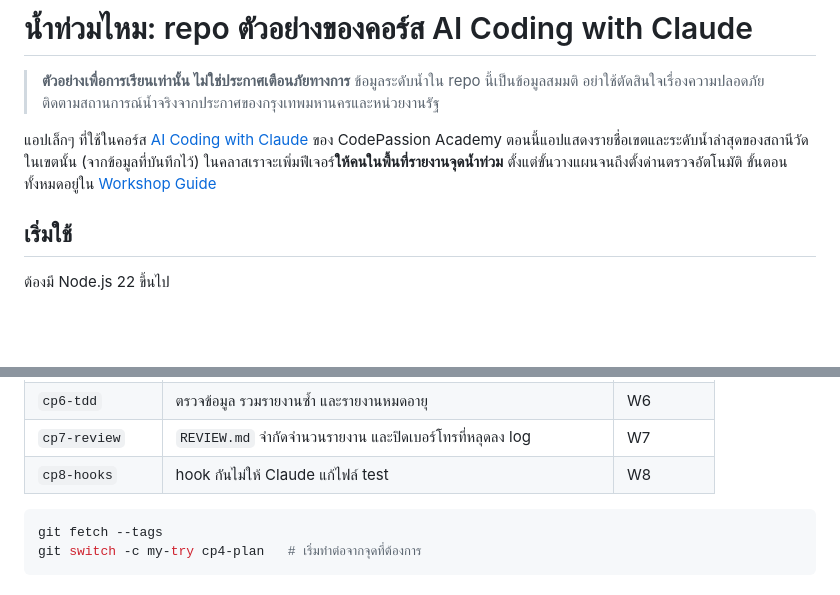
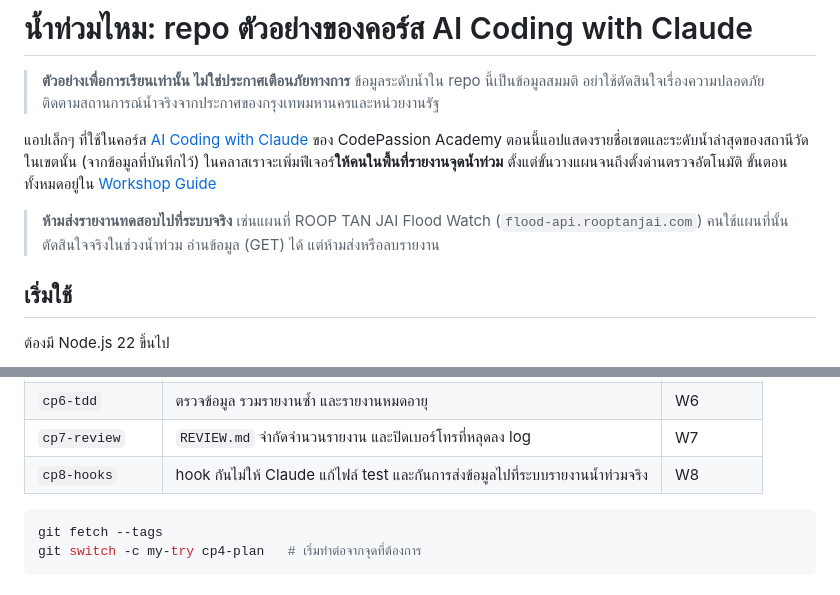
Before and after one commit to J4TSADA/ai-coding-with-claude, a Markdown page: README.md, 2 parts joined by grey strips. Rendered like a GitHub page; blank space fills up the shorter version.

Commit message:
docs: warn against sending test reports to the live Flood Watch map

````diff
--- a/README.md
+++ b/README.md
@@ -8,6 +8,9 @@
 ตอนนี้แอปแสดงรายชื่อเขตและระดับน้ำล่าสุดของสถานีวัดในเขตนั้น (จากข้อมูลที่บันทึกไว้)
 ในคลาสเราจะเพิ่มฟีเจอร์**ให้คนในพื้นที่รายงานจุดน้ำท่วม** ตั้งแต่ขั้นวางแผนจนถึงตั้งด่านตรวจอัตโนมัติ
 ขั้นตอนทั้งหมดอยู่ใน [Workshop Guide](https://academy.codepassion.co/courses/ai-coding-with-claude/workshop-guide)
+
+> **ห้ามส่งรายงานทดสอบไปที่ระบบจริง** เช่นแผนที่ ROOP TAN JAI Flood Watch (`flood-api.rooptanjai.com`)
+> คนใช้แผนที่นั้นตัดสินใจจริงในช่วงน้ำท่วม อ่านข้อมูล (GET) ได้ แต่ห้ามส่งหรือลบรายงาน
 
 ## เริ่มใช้
 
@@ -61,7 +64,7 @@ curl localhost:3000/districts/lat-phrao
 | `cp5-loop` | รับรายงานผ่าน API และคำนวณระดับความรุนแรง | W5 |
 | `cp6-tdd` | ตรวจข้อมูล รวมรายงานซ้ำ และรายงานหมดอายุ | W6 |
 | `cp7-review` | `REVIEW.md` จำกัดจำนวนรายงาน และปิดเบอร์โทรที่หลุดลง log | W7 |
-| `cp8-hooks` | hook กันไม่ให้ Claude แก้ไฟล์ test | W8 |
+| `cp8-hooks` | hook กันไม่ให้ Claude แก้ไฟล์ test และกันการส่งข้อมูลไปที่ระบบรายงานน้ำท่วมจริง | W8 |
 
 ```bash
 git fetch --tags
````
